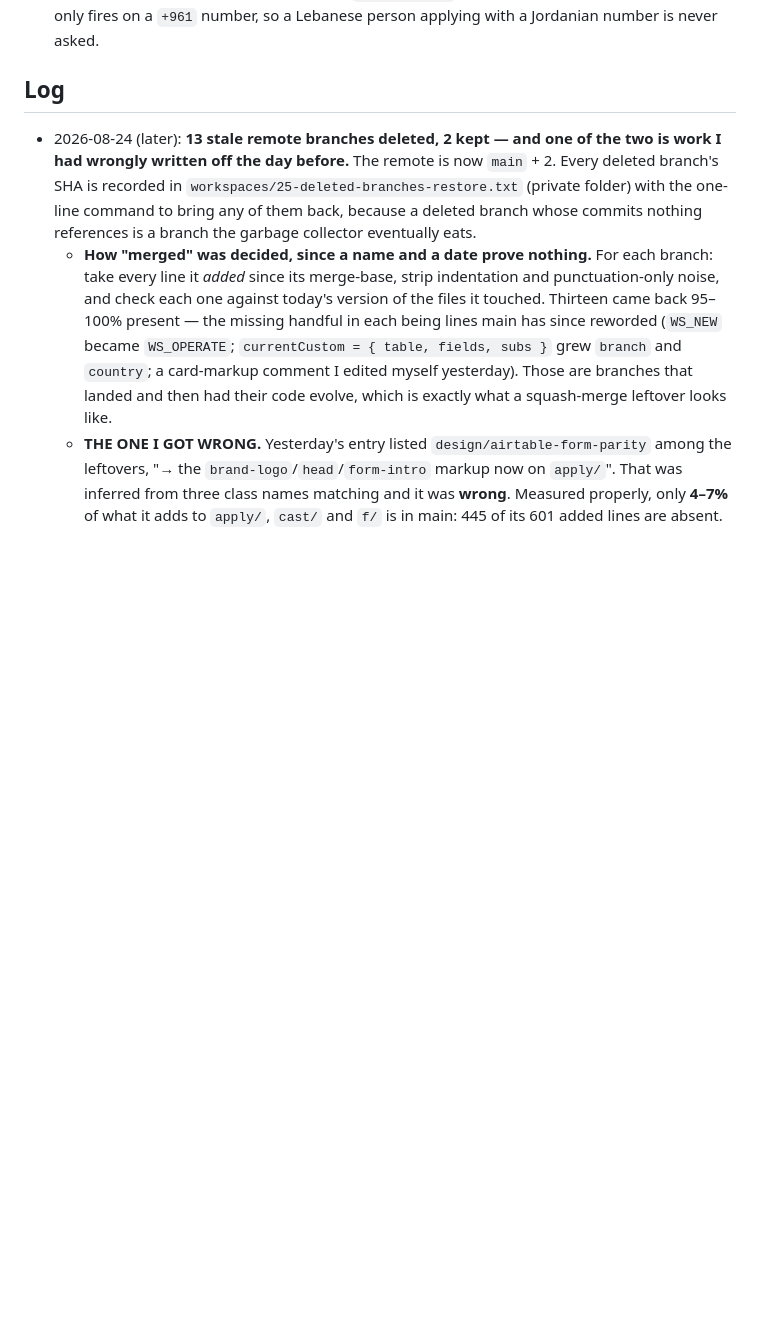
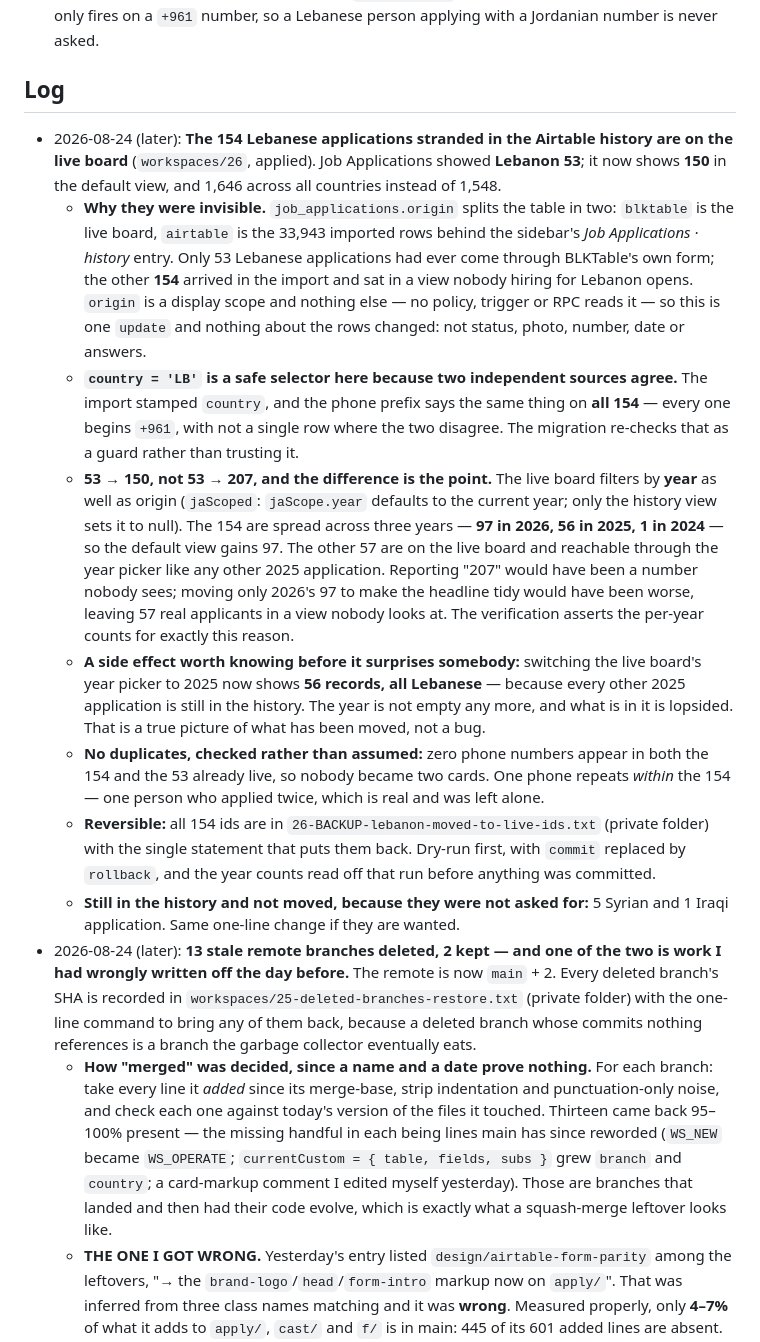
Before and after one commit to BlkTable/blktable.github.io, a Markdown page: STATUS.md, the part around the change. Drawn GitHub-style; blank space fills up the shorter version.

Commit message:
docs: the 154 Lebanese applications in the Airtable history are on the live board
Job Applications showed Lebanon 53 — only the applications submitted through
BLKTable's own form. The other 154 came across in the import and sat behind the
history view, where nobody hiring for Lebanon looks. origin is a display scope
and nothing else, so this is one update and no row's data changed.

53 -> 150, not 53 -> 207, and that is the point: the live board filters by year
as well as origin, and the 154 are spread 97/56/1 across 2026/2025/2024. The
other 57 are reachable through the year picker. Reporting 207 would have been a
number nobody sees; moving only 2026's 97 would have left 57 real applicants
stranded.

country='LB' is safe because the import's stamp and the phone prefix agree on
all 154 — every one is +961, with no row where they disagree. Zero phone
overlap with the 53 already live, so nobody became two cards.

Reversible: all 154 ids recorded with the statement that puts them back.

Co-Authored-By: Claude Opus 5 (1M context) <noreply@anthropic.com>

```diff
--- a/STATUS.md
+++ b/STATUS.md
@@ -153,6 +153,14 @@ What works right now:
 12. **Open from the country work (2026-08-03), user hasn't decided:** (a) the Lebanon reviewer's scope still filters on phone prefix `+961`, not on the new `is_lebanese` answer — switch it if "Lebanese" should mean the answer, not the number; (b) non-Jordanian approved applicants now have no messaging path at all — if Lebanon hiring grows, they need their own invite text and location (the current invite hardcodes `BLK_LOCATION` in Amman); (c) the Lebanese question only fires on a `+961` number, so a Lebanese person applying with a Jordanian number is never asked.
 
 ## Log
+- 2026-08-24 (later): **The 154 Lebanese applications stranded in the Airtable history are on the live board** (`workspaces/26`, applied). Job Applications showed **Lebanon 53**; it now shows **150** in the default view, and 1,646 across all countries instead of 1,548.
+  - **Why they were invisible.** `job_applications.origin` splits the table in two: `blktable` is the live board, `airtable` is the 33,943 imported rows behind the sidebar's *Job Applications · history* entry. Only 53 Lebanese applications had ever come through BLKTable's own form; the other **154** arrived in the import and sat in a view nobody hiring for Lebanon opens. `origin` is a display scope and nothing else — no policy, trigger or RPC reads it — so this is one `update` and nothing about the rows changed: not status, photo, number, date or answers.
+  - **`country = 'LB'` is a safe selector here because two independent sources agree.** The import stamped `country`, and the phone prefix says the same thing on **all 154** — every one begins `+961`, with not a single row where the two disagree. The migration re-checks that as a guard rather than trusting it.
+  - **53 → 150, not 53 → 207, and the difference is the point.** The live board filters by **year** as well as origin (`jaScoped`: `jaScope.year` defaults to the current year; only the history view sets it to null). The 154 are spread across three years — **97 in 2026, 56 in 2025, 1 in 2024** — so the default view gains 97. The other 57 are on the live board and reachable through the year picker like any other 2025 application. Reporting "207" would have been a number nobody sees; moving only 2026's 97 to make the headline tidy would have been worse, leaving 57 real applicants in a view nobody looks at. The verification asserts the per-year counts for exactly this reason.
+  - **A side effect worth knowing before it surprises somebody:** switching the live board's year picker to 2025 now shows **56 records, all Lebanese** — because every other 2025 application is still in the history. The year is not empty any more, and what is in it is lopsided. That is a true picture of what has been moved, not a bug.
+  - **No duplicates, checked rather than assumed:** zero phone numbers appear in both the 154 and the 53 already live, so nobody became two cards. One phone repeats *within* the 154 — one person who applied twice, which is real and was left alone.
+  - **Reversible:** all 154 ids are in `26-BACKUP-lebanon-moved-to-live-ids.txt` (private folder) with the single statement that puts them back. Dry-run first, with `commit` replaced by `rollback`, and the year counts read off that run before anything was committed.
+  - **Still in the history and not moved, because they were not asked for:** 5 Syrian and 1 Iraqi application. Same one-line change if they are wanted.
 - 2026-08-24 (later): **13 stale remote branches deleted, 2 kept — and one of the two is work I had wrongly written off the day before.** The remote is now `main` + 2. Every deleted branch's SHA is recorded in `workspaces/25-deleted-branches-restore.txt` (private folder) with the one-line command to bring any of them back, because a deleted branch whose commits nothing references is a branch the garbage collector eventually eats.
   - **How "merged" was decided, since a name and a date prove nothing.** For each branch: take every line it *added* since its merge-base, strip indentation and punctuation-only noise, and check each one against today's version of the files it touched. Thirteen came back 95–100% present — the missing handful in each being lines main has since reworded (`WS_NEW` became `WS_OPERATE`; `currentCustom = { table, fields, subs }` grew `branch` and `country`; a card-markup comment I edited myself yesterday). Those are branches that landed and then had their code evolve, which is exactly what a squash-merge leftover looks like.
   - **THE ONE I GOT WRONG.** Yesterday's entry listed `design/airtable-form-parity` among the leftovers, "→ the `brand-logo`/`head`/`form-intro` markup now on `apply/`". That was inferred from three class names matching and it was **wrong**. Measured properly, only **4–7%** of what it adds to `apply/`, `cast/` and `f/` is in main: 445 of its 601 added lines are absent. It is a **light-theme redesign of the three public pages** — `--card: #ffffff`, `--text: #1d1f25`, `--logo-filter: invert(1)` — while main's public pages are still dark (`--bg: #000000`, `--card: #141416`). Substantial, unmerged, and one `git push --delete` from being unreachable. **Kept.** The claim above is corrected in place rather than quietly edited.
```
